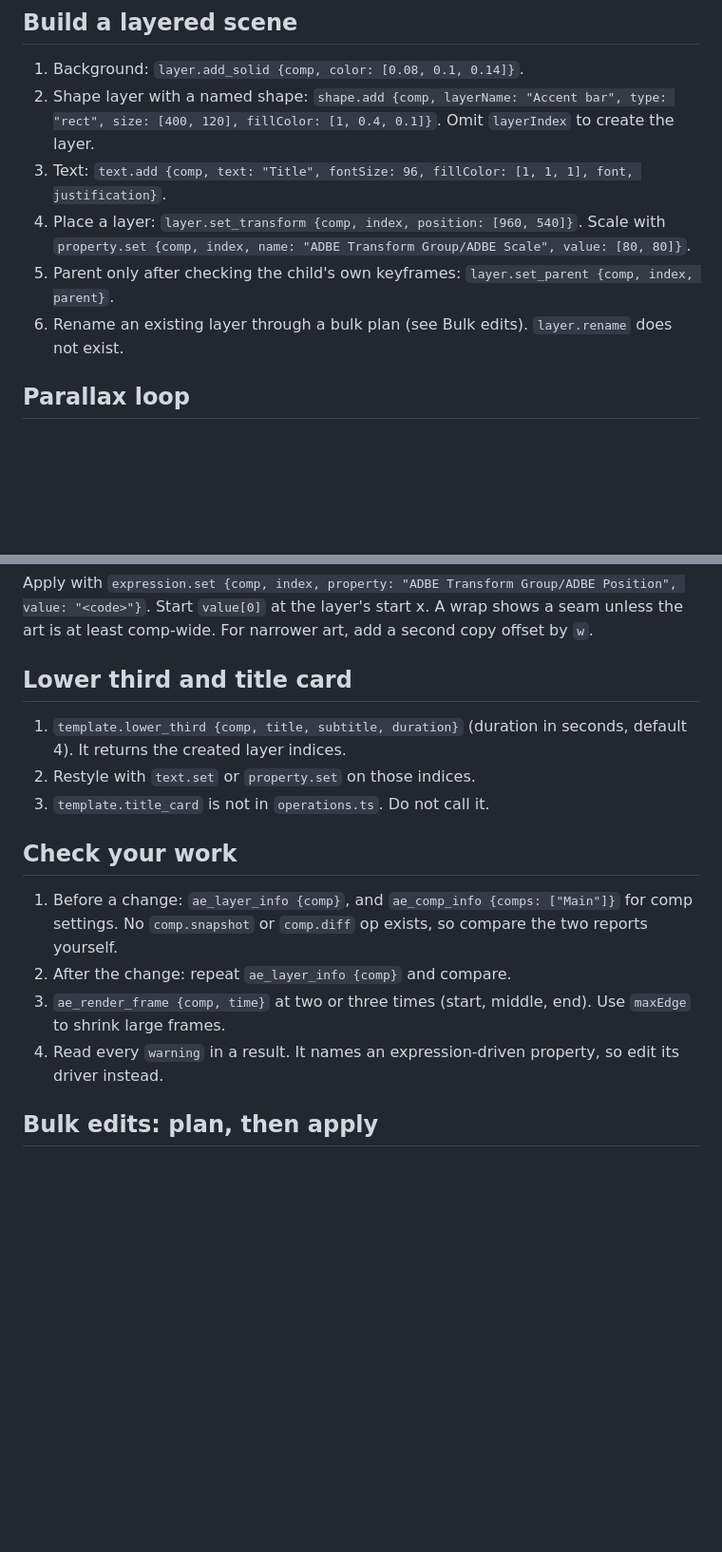
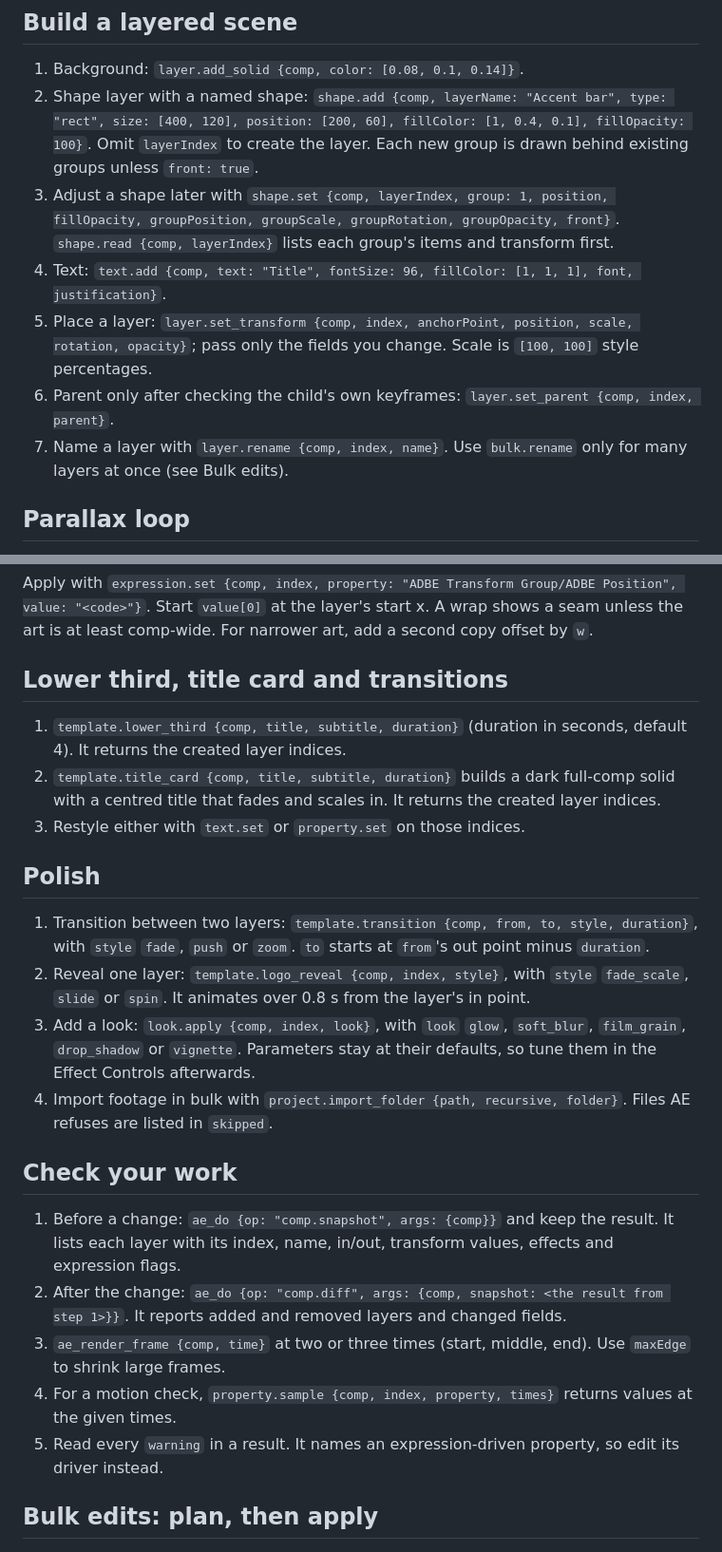
Before and after one commit to StanleySweet/ae-mcp, a Markdown page: skills/ae/SKILL.md, 2 parts joined by grey strips. Shown at 95% size. GitHub-like rendering; blank space fills up the shorter version.

Commit message:
docs(skill): cover the new operations in the ae skill
Adds the layer rename and transform, comp snapshot/diff, property sampling,
template, look, import and richer shape recipes, and corrects the sentences
that said those operations do not exist.

Refs #219

Co-Authored-By: Claude Haiku 5.5 <noreply@anthropic.com>

```diff
--- a/skills/ae/SKILL.md
+++ b/skills/ae/SKILL.md
@@ -32,11 +32,12 @@ Procedural motion:
 ## Build a layered scene
 
 1. Background: `layer.add_solid {comp, color: [0.08, 0.1, 0.14]}`.
-2. Shape layer with a named shape: `shape.add {comp, layerName: "Accent bar", type: "rect", size: [400, 120], fillColor: [1, 0.4, 0.1]}`. Omit `layerIndex` to create the layer.
-3. Text: `text.add {comp, text: "Title", fontSize: 96, fillColor: [1, 1, 1], font, justification}`.
-4. Place a layer: `layer.set_transform {comp, index, position: [960, 540]}`. Scale with `property.set {comp, index, name: "ADBE Transform Group/ADBE Scale", value: [80, 80]}`.
-5. Parent only after checking the child's own keyframes: `layer.set_parent {comp, index, parent}`.
-6. Rename an existing layer through a bulk plan (see Bulk edits). `layer.rename` does not exist.
+2. Shape layer with a named shape: `shape.add {comp, layerName: "Accent bar", type: "rect", size: [400, 120], position: [200, 60], fillColor: [1, 0.4, 0.1], fillOpacity: 100}`. Omit `layerIndex` to create the layer. Each new group is drawn behind existing groups unless `front: true`.
+3. Adjust a shape later with `shape.set {comp, layerIndex, group: 1, position, fillOpacity, groupPosition, groupScale, groupRotation, groupOpacity, front}`. `shape.read {comp, layerIndex}` lists each group's items and transform first.
+4. Text: `text.add {comp, text: "Title", fontSize: 96, fillColor: [1, 1, 1], font, justification}`.
+5. Place a layer: `layer.set_transform {comp, index, anchorPoint, position, scale, rotation, opacity}`; pass only the fields you change. Scale is `[100, 100]` style percentages.
+6. Parent only after checking the child's own keyframes: `layer.set_parent {comp, index, parent}`.
+7. Name a layer with `layer.rename {comp, index, name}`. Use `bulk.rename` only for many layers at once (see Bulk edits).
 
 ## Parallax loop
 
@@ -50,18 +51,26 @@ var w = thisComp.width;
 
 Apply with `expression.set {comp, index, property: "ADBE Transform Group/ADBE Position", value: "<code>"}`. Start `value[0]` at the layer's start x. A wrap shows a seam unless the art is at least comp-wide. For narrower art, add a second copy offset by `w`.
 
-## Lower third and title card
+## Lower third, title card and transitions
 
 1. `template.lower_third {comp, title, subtitle, duration}` (duration in seconds, default 4). It returns the created layer indices.
-2. Restyle with `text.set` or `property.set` on those indices.
-3. `template.title_card` is not in `operations.ts`. Do not call it.
+2. `template.title_card {comp, title, subtitle, duration}` builds a dark full-comp solid with a centred title that fades and scales in. It returns the created layer indices.
+3. Restyle either with `text.set` or `property.set` on those indices.
+
+## Polish
+
+1. Transition between two layers: `template.transition {comp, from, to, style, duration}`, with `style` `fade`, `push` or `zoom`. `to` starts at `from`'s out point minus `duration`.
+2. Reveal one layer: `template.logo_reveal {comp, index, style}`, with `style` `fade_scale`, `slide` or `spin`. It animates over 0.8 s from the layer's in point.
+3. Add a look: `look.apply {comp, index, look}`, with `look` `glow`, `soft_blur`, `film_grain`, `drop_shadow` or `vignette`. Parameters stay at their defaults, so tune them in the Effect Controls afterwards.
+4. Import footage in bulk with `project.import_folder {path, recursive, folder}`. Files AE refuses are listed in `skipped`.
 
 ## Check your work
 
-1. Before a change: `ae_layer_info {comp}`, and `ae_comp_info {comps: ["Main"]}` for comp settings. No `comp.snapshot` or `comp.diff` op exists, so compare the two reports yourself.
-2. After the change: repeat `ae_layer_info {comp}` and compare.
+1. Before a change: `ae_do {op: "comp.snapshot", args: {comp}}` and keep the result. It lists each layer with its index, name, in/out, transform values, effects and expression flags.
+2. After the change: `ae_do {op: "comp.diff", args: {comp, snapshot: <the result from step 1>}}`. It reports added and removed layers and changed fields.
 3. `ae_render_frame {comp, time}` at two or three times (start, middle, end). Use `maxEdge` to shrink large frames.
-4. Read every `warning` in a result. It names an expression-driven property, so edit its driver instead.
+4. For a motion check, `property.sample {comp, index, property, times}` returns values at the given times.
+5. Read every `warning` in a result. It names an expression-driven property, so edit its driver instead.
 
 ## Bulk edits: plan, then apply
 
```
